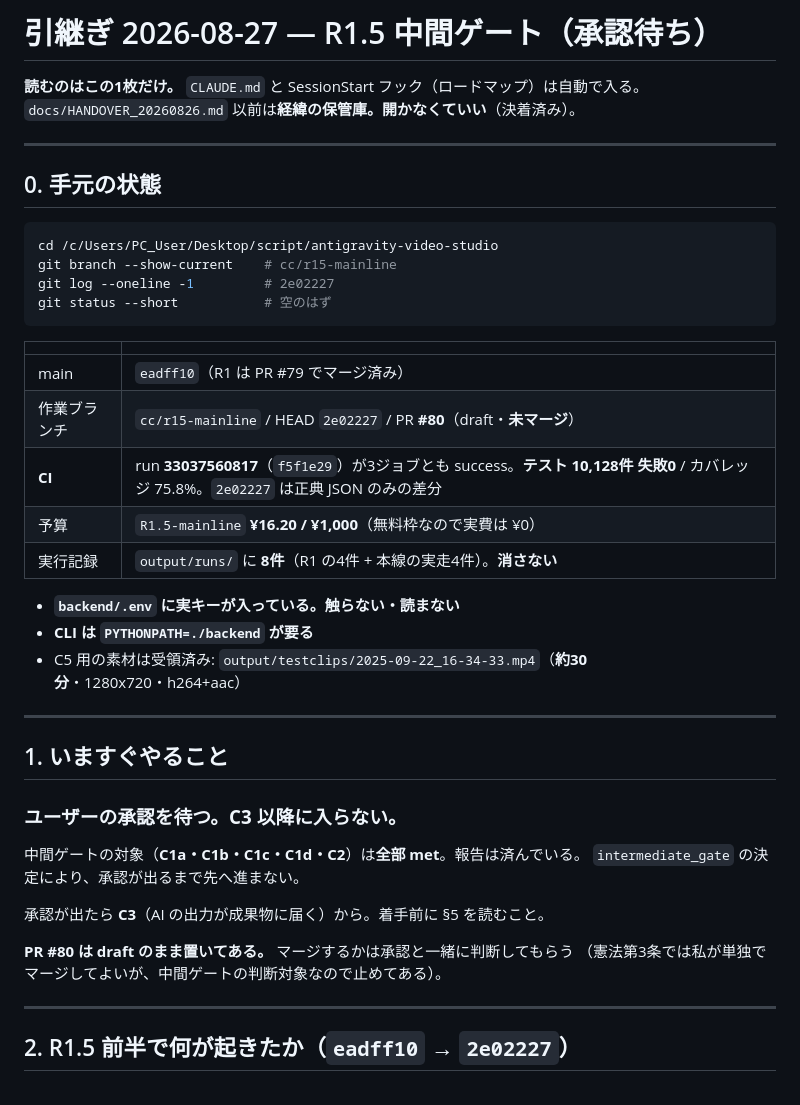
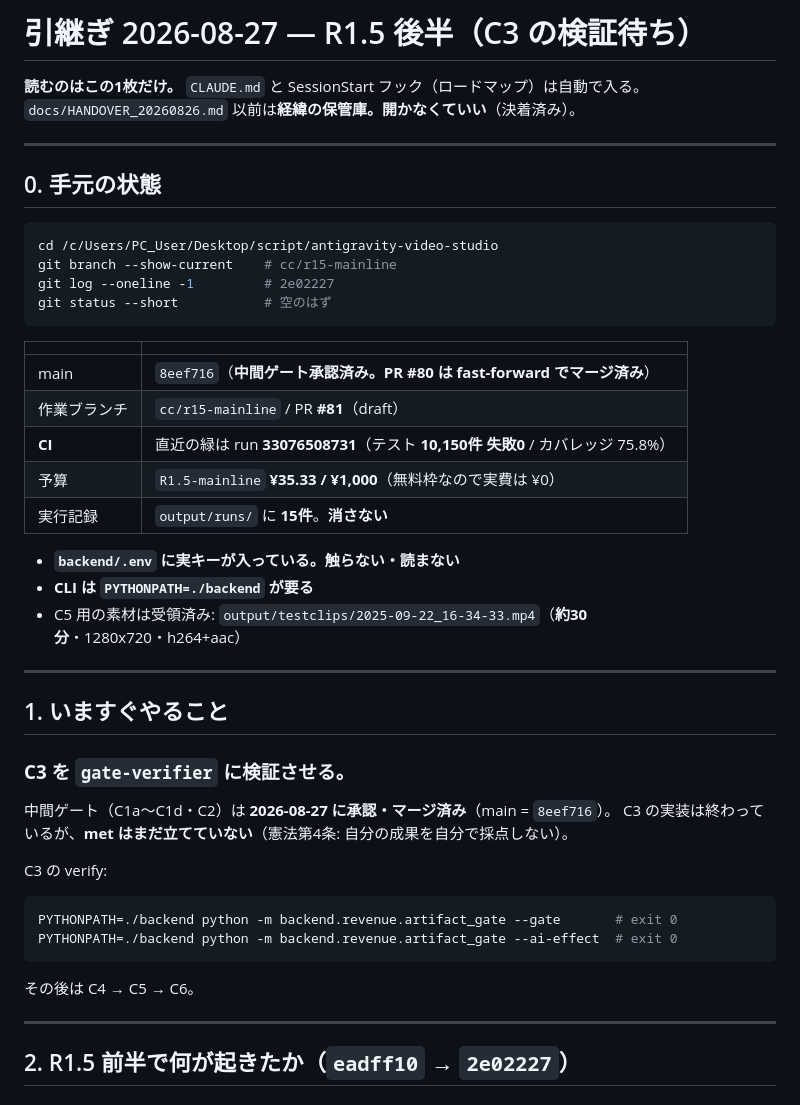
Before and after one commit to kitahara-6355/antigravity-video-studio, a Markdown page: docs/HANDOVER_20260827.md, the part around one of its changes. Drawn GitHub-style.

````diff
--- a/docs/HANDOVER_20260827.md
+++ b/docs/HANDOVER_20260827.md
@@ -1,4 +1,4 @@
-# 引継ぎ 2026-08-27 — R1.5 中間ゲート（承認待ち）
+# 引継ぎ 2026-08-27 — R1.5 後半（C3 の検証待ち）
 
 **読むのはこの1枚だけ。** `CLAUDE.md` と SessionStart フック（ロードマップ）は自動で入る。
 `docs/HANDOVER_20260826.md` 以前は**経緯の保管庫。開かなくていい**（決着済み）。
@@ -16,11 +16,11 @@ git status --short           # 空のはず
 
 | | |
 |---|---|
-| main | `eadff10`（R1 は PR #79 でマージ済み）|
-| 作業ブランチ | `cc/r15-mainline` / HEAD `2e02227` / PR **#80**（draft・**未マージ**）|
-| **CI** | run **33037560817**（`f5f1e29`）が3ジョブとも success。**テスト 10,128件 失敗0** / カバレッジ 75.8%。`2e02227` は正典 JSON のみの差分 |
-| 予算 | `R1.5-mainline` **¥16.20 / ¥1,000**（無料枠なので実費は ¥0）|
-| 実行記録 | `output/runs/` に **8件**（R1 の4件 + 本線の実走4件）。**消さない** |
+| main | `8eef716`（**中間ゲート承認済み。PR #80 は fast-forward でマージ済み**）|
+| 作業ブランチ | `cc/r15-mainline` / PR **#81**（draft）|
+| **CI** | 直近の緑は run **33076508731**（テスト **10,150件 失敗0** / カバレッジ 75.8%）|
+| 予算 | `R1.5-mainline` **¥35.33 / ¥1,000**（無料枠なので実費は ¥0）|
+| 実行記録 | `output/runs/` に **15件**。**消さない** |
 
 - **`backend/.env` に実キーが入っている。触らない・読まない**
 - **CLI は `PYTHONPATH=./backend` が要る**
@@ -30,15 +30,19 @@ git status --short           # 空のはず
 
 ## 1. いますぐやること
 
-### **ユーザーの承認を待つ。C3 以降に入らない。**
+### **C3 を `gate-verifier` に検証させる。**
 
-中間ゲートの対象（**C1a・C1b・C1c・C1d・C2**）は**全部 met**。報告は済んでいる。
-`intermediate_gate` の決定により、承認が出るまで先へ進まない。
+中間ゲート（C1a〜C1d・C2）は **2026-08-27 に承認・マージ済み**（main = `8eef716`）。
+C3 の実装は終わっているが、**met はまだ立てていない**（憲法第4条: 自分の成果を自分で採点しない）。
 
-承認が出たら **C3**（AI の出力が成果物に届く）から。着手前に §5 を読むこと。
+C3 の verify:
 
-**PR #80 は draft のまま置いてある。** マージするかは承認と一緒に判断してもらう
-（憲法第3条では私が単独でマージしてよいが、中間ゲートの判断対象なので止めてある）。
+```bash
+PYTHONPATH=./backend python -m backend.revenue.artifact_gate --gate       # exit 0
+PYTHONPATH=./backend python -m backend.revenue.artifact_gate --ai-effect  # exit 0
+```
+
+その後は C4 → C5 → C6。
 
 ---
 
````
Also changed, not shown: other parts of docs/HANDOVER_20260827.md (+52 -0 lines).
